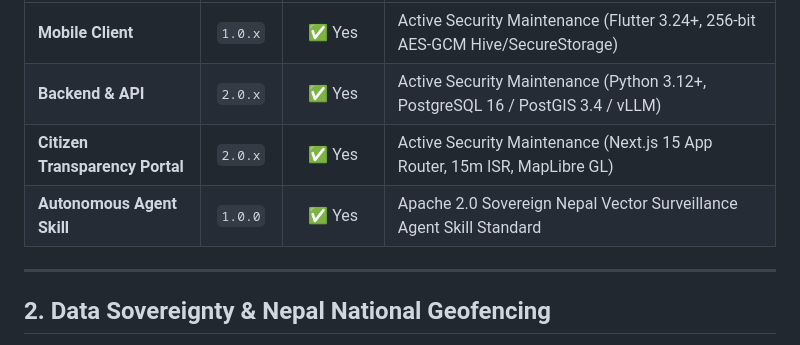
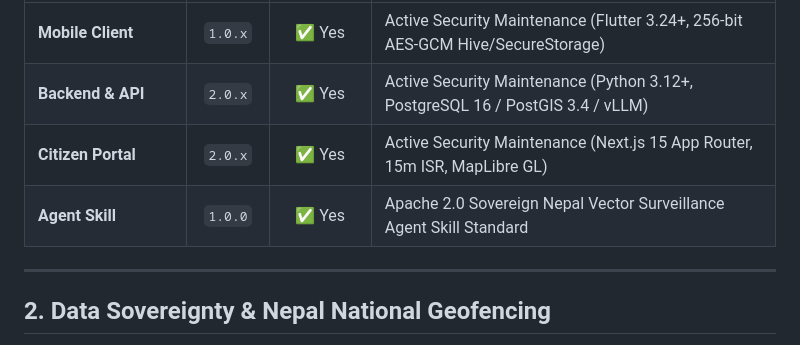
Before and after one commit to codexshivam/arogyadrishti, a Markdown page: SECURITY.md, the part around the change. GitHub-like rendering.

Commit message:
docs(security): rename Citizen Transparency Portal to Citizen Portal and Autonomous Agent Skill to Agent Skill

```diff
--- a/SECURITY.md
+++ b/SECURITY.md
@@ -20,8 +20,8 @@ Security updates, vulnerability patches, and cryptographic dependency remediatio
 | :--- | :---: | :---: | :--- |
 | **Mobile Client** | `1.0.x` | ✅ Yes | Active Security Maintenance (Flutter 3.24+, 256-bit AES-GCM Hive/SecureStorage) |
 | **Backend & API** | `2.0.x` | ✅ Yes | Active Security Maintenance (Python 3.12+, PostgreSQL 16 / PostGIS 3.4 / vLLM) |
-| **Citizen Transparency Portal** | `2.0.x` | ✅ Yes | Active Security Maintenance (Next.js 15 App Router, 15m ISR, MapLibre GL) |
-| **Autonomous Agent Skill** | `1.0.0` | ✅ Yes | Apache 2.0 Sovereign Nepal Vector Surveillance Agent Skill Standard |
+| **Citizen Portal** | `2.0.x` | ✅ Yes | Active Security Maintenance (Next.js 15 App Router, 15m ISR, MapLibre GL) |
+| **Agent Skill** | `1.0.0` | ✅ Yes | Apache 2.0 Sovereign Nepal Vector Surveillance Agent Skill Standard |
 
 ---
 
```
